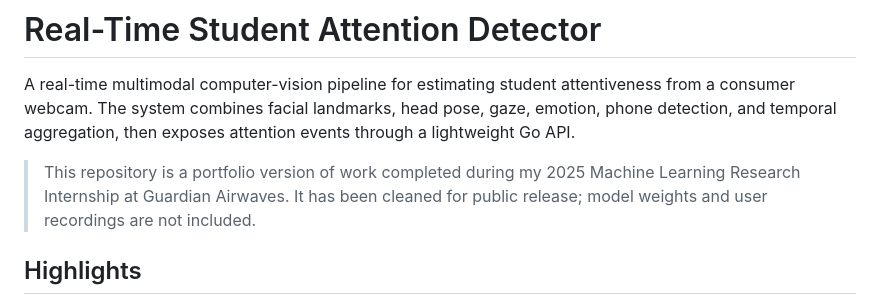
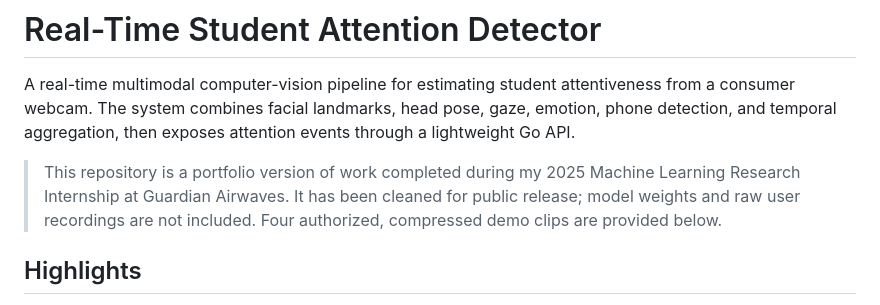
Before and after one commit to feiyaxiang2/student-attention-detector, a Markdown page: README.md, the part around the change. Drawn GitHub-style.

Commit message:
Clarify public demo media

```diff
--- a/README.md
+++ b/README.md
@@ -2,7 +2,7 @@
 
 A real-time multimodal computer-vision pipeline for estimating student attentiveness from a consumer webcam. The system combines facial landmarks, head pose, gaze, emotion, phone detection, and temporal aggregation, then exposes attention events through a lightweight Go API.
 
-> This repository is a portfolio version of work completed during my 2025 Machine Learning Research Internship at Guardian Airwaves. It has been cleaned for public release; model weights and user recordings are not included.
+> This repository is a portfolio version of work completed during my 2025 Machine Learning Research Internship at Guardian Airwaves. It has been cleaned for public release; model weights and raw user recordings are not included. Four authorized, compressed demo clips are provided below.
 
 ## Highlights
 
```
